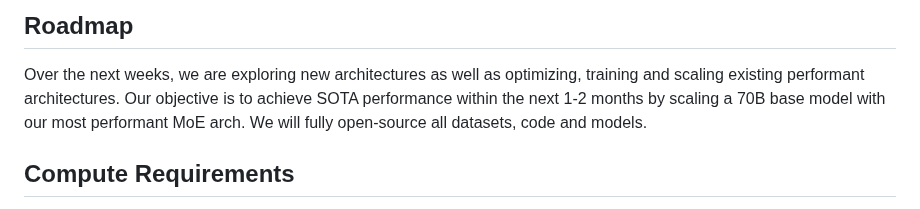
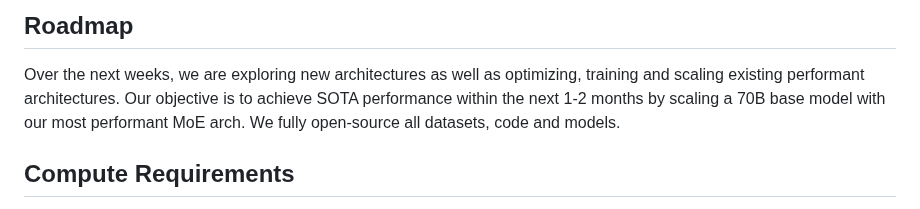
Before and after one commit to SkunkworksAI/hydra-moe, a Markdown page: README.md, the part around the change. Rendered like a GitHub page.

```diff
--- a/README.md
+++ b/README.md
@@ -40,7 +40,7 @@ Standardized datasets are hosted here: https://huggingface.co/HydraLM
 ## Roadmap
 
 Over the next weeks, we are exploring new architectures as well as optimizing, training and scaling existing performant architectures.
-Our objective is to achieve SOTA performance within the next 1-2 months by scaling a 70B base model with our most performant MoE arch. We will fully open-source all datasets, code and models.
+Our objective is to achieve SOTA performance within the next 1-2 months by scaling a 70B base model with our most performant MoE arch. We fully open-source all datasets, code and models.
 
 ## Compute Requirements
 
```
